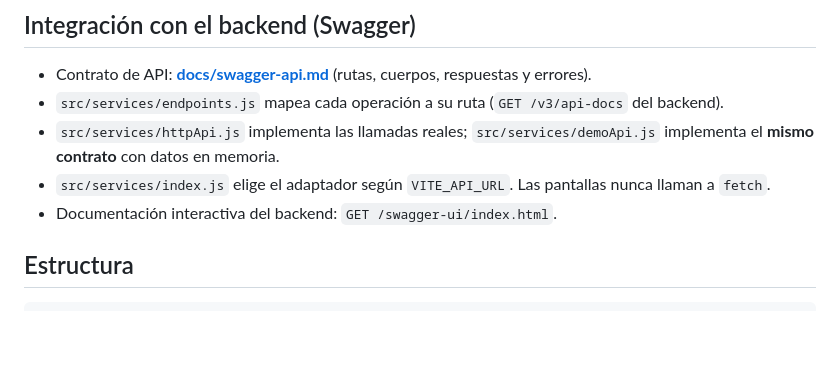
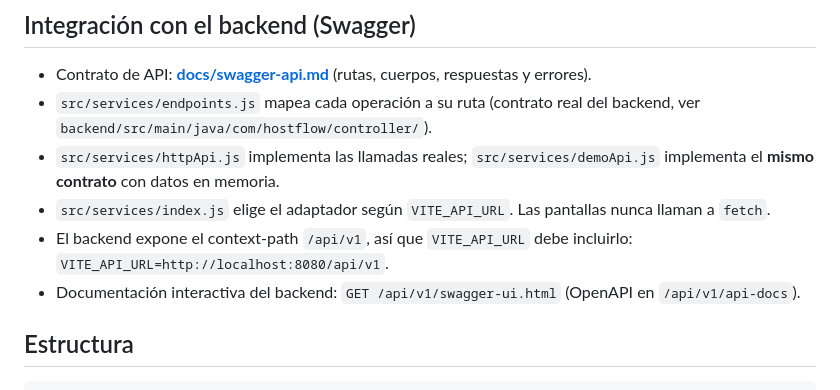
Before and after one commit to No-Country-simulation/S10-26-EQUIPO_1-HostFlow, a Markdown page: frontend/contexto.md, the part around the change. Drawn GitHub-style; blank space fills up the shorter version.

Commit message:
docs(frontend): corregir URLs de Swagger y context-path del backend

```diff
--- a/frontend/contexto.md
+++ b/frontend/contexto.md
@@ -53,11 +53,14 @@ después de cambiar una clave).
 ## Integración con el backend (Swagger)
 
 - Contrato de API: **[docs/swagger-api.md](docs/swagger-api.md)** (rutas, cuerpos, respuestas y errores).
-- `src/services/endpoints.js` mapea cada operación a su ruta (`GET /v3/api-docs` del backend).
+- `src/services/endpoints.js` mapea cada operación a su ruta (contrato real del backend, ver
+  `backend/src/main/java/com/hostflow/controller/`).
 - `src/services/httpApi.js` implementa las llamadas reales; `src/services/demoApi.js` implementa el
   **mismo contrato** con datos en memoria.
 - `src/services/index.js` elige el adaptador según `VITE_API_URL`. Las pantallas nunca llaman a `fetch`.
-- Documentación interactiva del backend: `GET /swagger-ui/index.html`.
+- El backend expone el context-path `/api/v1`, así que `VITE_API_URL` debe incluirlo:
+  `VITE_API_URL=http://localhost:8080/api/v1`.
+- Documentación interactiva del backend: `GET /api/v1/swagger-ui.html` (OpenAPI en `/api/v1/api-docs`).
 
 ## Estructura
 
```
